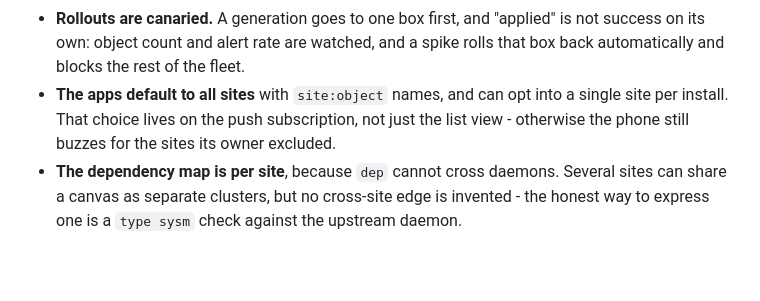
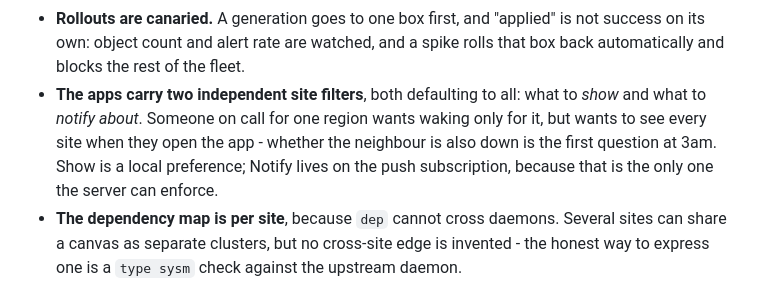
Before and after one commit to yellowman/sysmon, a Markdown page: README.md, the part around the change. Drawn GitHub-style; blank space fills up the shorter version.

```diff
--- a/README.md
+++ b/README.md
@@ -140,10 +140,12 @@ One sysmon-web can front a fleet. The design is in
   "applied" is not success on its own: object count and alert rate are
   watched, and a spike rolls that box back automatically and blocks the
   rest of the fleet.
-- **The apps default to all sites** with `site:object` names, and can opt
-  into a single site per install. That choice lives on the push
-  subscription, not just the list view - otherwise the phone still buzzes
-  for the sites its owner excluded.
+- **The apps carry two independent site filters**, both defaulting to all:
+  what to *show* and what to *notify about*. Someone on call for one region
+  wants waking only for it, but wants to see every site when they open the
+  app - whether the neighbour is also down is the first question at 3am.
+  Show is a local preference; Notify lives on the push subscription,
+  because that is the only one the server can enforce.
 - **The dependency map is per site**, because `dep` cannot cross daemons.
   Several sites can share a canvas as separate clusters, but no cross-site
   edge is invented - the honest way to express one is a `type sysm` check
```
Also changed, not shown: docs/sysmond-aggregation.md (+37 -23 lines).
